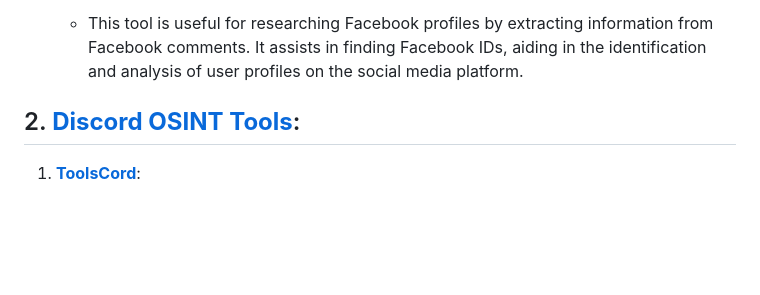
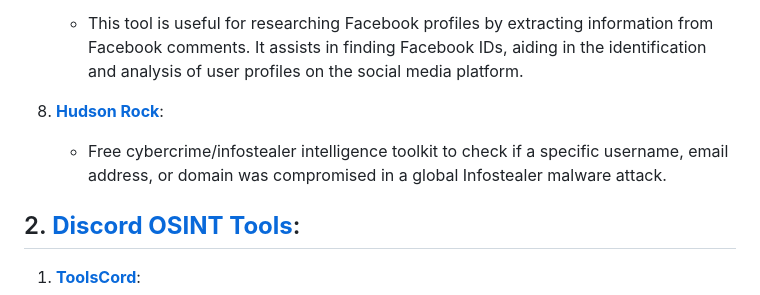
Before and after one commit to ThatSINEWAVE/OSINT-Toolkit, a Markdown page: README.md, the part around the change. GitHub-like rendering; blank space fills up the shorter version.

Commit message:
Added Hudson Rock to Digital Forensics and Security
Free cybercrime intelligence toolkit to check if a specific username, email address, or domain was compromised in a global Infostealer malware attack.

```diff
--- a/README.md
+++ b/README.md
@@ -77,6 +77,9 @@ Thank you for helping to make this OSINT toolkit a valuable resource for the com
 
 7. [**Facebook Comment Picker**](https://commentpicker.com/find-facebook-id.php/):
    - This tool is useful for researching Facebook profiles by extracting information from Facebook comments. It assists in finding Facebook IDs, aiding in the identification and analysis of user profiles on the social media platform.
+
+8. [**Hudson Rock**](https://www.hudsonrock.com/threat-intelligence-cybercrime-tools):
+   - Free cybercrime/infostealer intelligence toolkit to check if a specific username, email address, or domain was compromised in a global Infostealer malware attack.
 
 ## 2. [**Discord OSINT Tools**](https://thatsinewave.github.io/OSINT-Toolkit/discord-osint.html):
 
```
